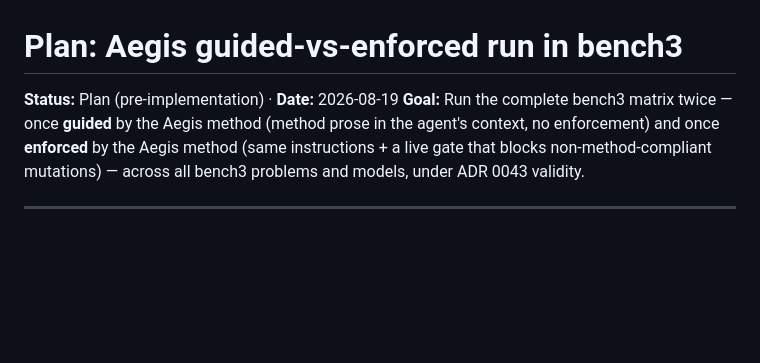
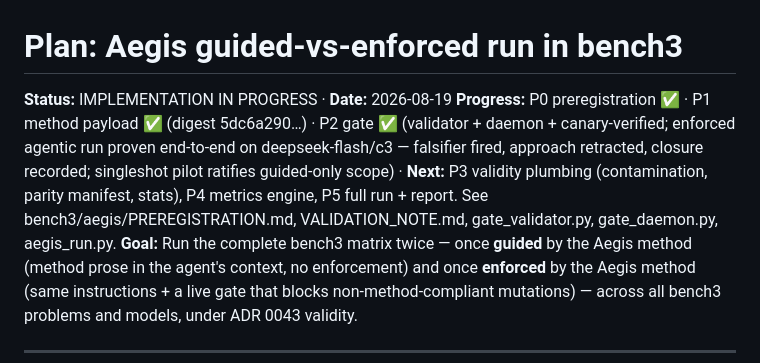
Before and after one commit to eranshir/bench3, a Markdown page: bench3/AEGIS_METHOD_PLAN.md, the part around the change. Drawn GitHub-style; blank space fills up the shorter version.

Commit message:
Aegis plan: status update (P0-P2 done, singleshot scope ratified)

```diff
--- a/bench3/AEGIS_METHOD_PLAN.md
+++ b/bench3/AEGIS_METHOD_PLAN.md
@@ -1,6 +1,11 @@
 # Plan: Aegis guided-vs-enforced run in bench3
 
-**Status:** Plan (pre-implementation) · **Date:** 2026-08-19
+**Status:** IMPLEMENTATION IN PROGRESS · **Date:** 2026-08-19
+**Progress:** P0 preregistration ✅ · P1 method payload ✅ (digest 5dc6a290…) · P2 gate ✅ (validator +
+daemon + canary-verified; enforced agentic run proven end-to-end on deepseek-flash/c3 — falsifier fired,
+approach retracted, closure recorded; singleshot pilot ratifies guided-only scope) · **Next:** P3 validity
+plumbing (contamination, parity manifest, stats), P4 metrics engine, P5 full run + report. See
+bench3/aegis/PREREGISTRATION.md, VALIDATION_NOTE.md, gate_validator.py, gate_daemon.py, aegis_run.py.
 **Goal:** Run the complete bench3 matrix twice — once **guided** by the Aegis method (method prose in the
 agent's context, no enforcement) and once **enforced** by the Aegis method (same instructions + a live gate
 that blocks non-method-compliant mutations) — across all bench3 problems and models, under ADR 0043 validity.
```
